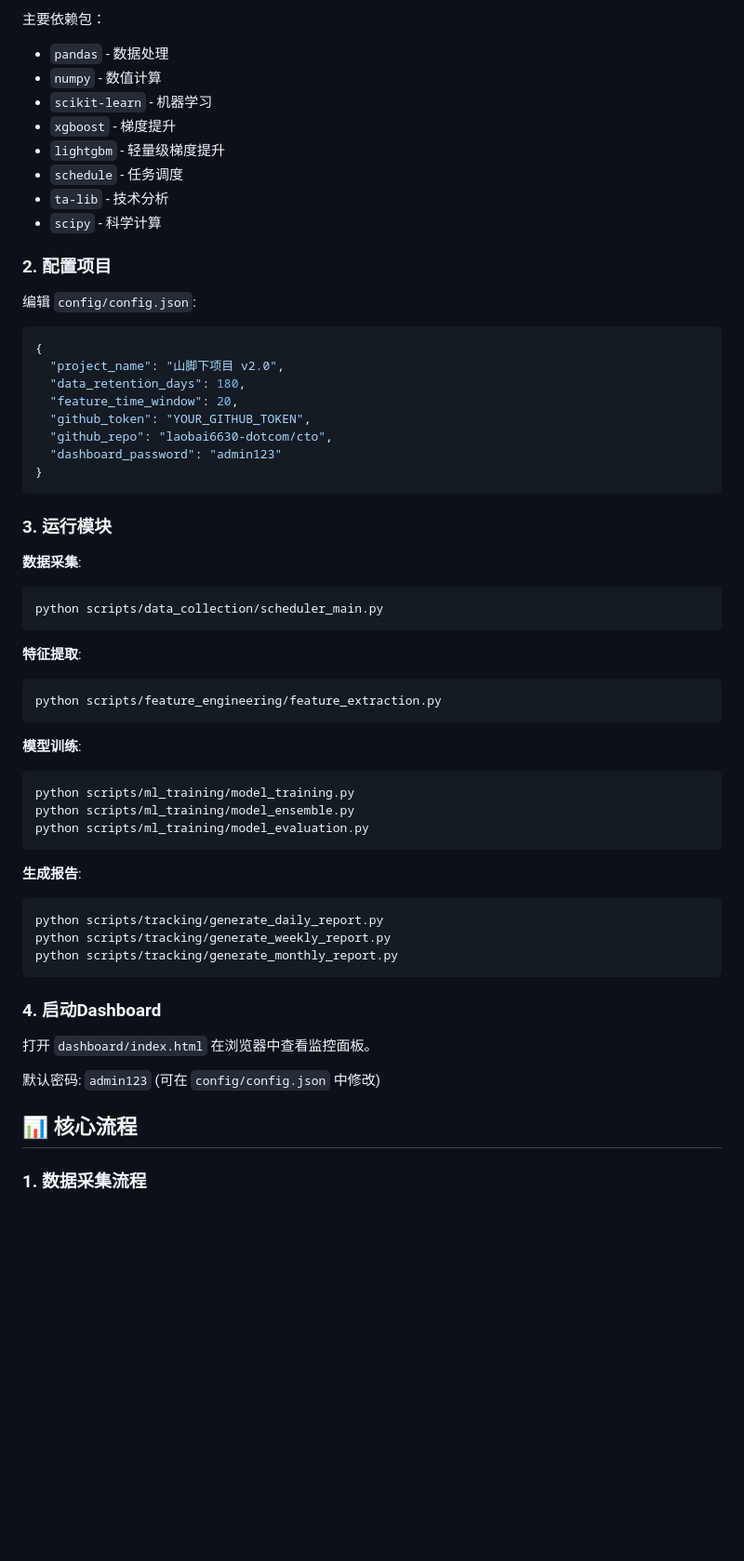
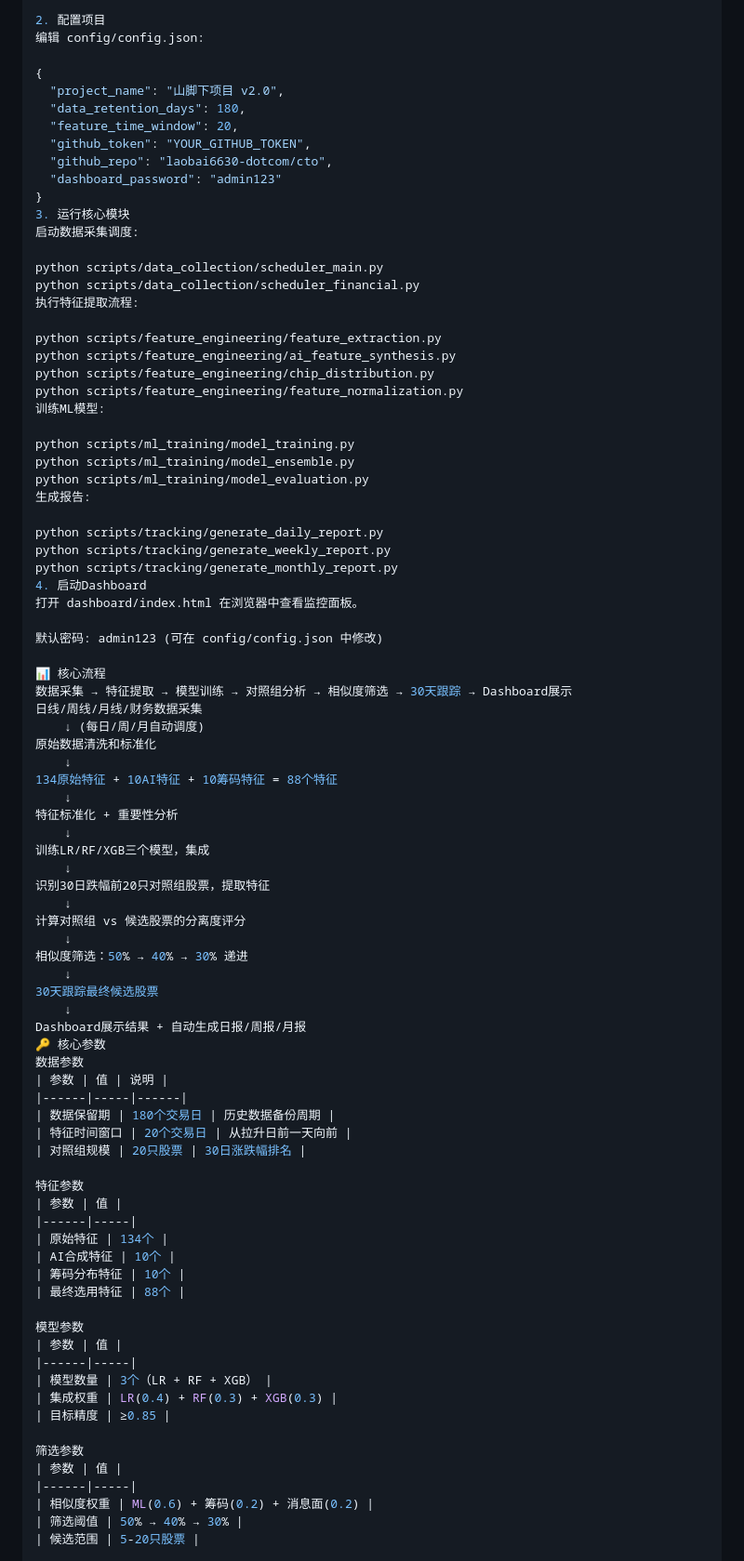
Before and after one commit to laobai6630-dotcom/cto, a Markdown page: projects/山脚下/README.md, the part around one of its changes. Shown at 93% size. Rendered like a GitHub page; blank space fills up the shorter version.

````diff
--- a/projects/山脚下/README.md
+++ b/projects/山脚下/README.md
@@ -167,19 +35,7 @@ pip install -r requirements.txt
 
-主要依赖包：
-- `pandas` - 数据处理
-- `numpy` - 数值计算
-- `scikit-learn` - 机器学习
-- `xgboost` - 梯度提升
-- `lightgbm` - 轻量级梯度提升
-- `schedule` - 任务调度
-- `ta-lib` - 技术分析
-- `scipy` - 科学计算
+2. 配置项目
+编辑 config/config.json:
 
-### 2. 配置项目
-
-编辑 `config/config.json`:
-
-```json
 {
   "project_name": "山脚下项目 v2.0",
   "data_retention_days": 180,
@@ -188,41 +44,80 @@ pip install -r requirements.txt
   "github_repo": "laobai6630-dotcom/cto",
   "dashboard_password": "admin123"
 }
-```
+3. 运行核心模块
+启动数据采集调度:
 
-### 3. 运行模块
+python scripts/data_collection/scheduler_main.py
+python scripts/data_collection/scheduler_financial.py
+执行特征提取流程:
 
-**数据采集**:
-```bash
-python scripts/data_collection/scheduler_main.py
-```
+python scripts/feature_engineering/feature_extraction.py
+python scripts/feature_engineering/ai_feature_synthesis.py
+python scripts/feature_engineering/chip_distribution.py
+python scripts/feature_engineering/feature_normalization.py
+训练ML模型:
 
-**特征提取**:
-```bash
-python scripts/feature_engineering/feature_extraction.py
-```
-
-**模型训练**:
-```bash
 python scripts/ml_training/model_training.py
 python scripts/ml_training/model_ensemble.py
 python scripts/ml_training/model_evaluation.py
-```
+生成报告:
 
-**生成报告**:
-```bash
 python scripts/tracking/generate_daily_report.py
 python scripts/tracking/generate_weekly_report.py
 python scripts/tracking/generate_monthly_report.py
-```
+4. 启动Dashboard
+打开 dashboard/index.html 在浏览器中查看监控面板。
 
-### 4. 启动Dashboard
+默认密码: admin123 (可在 config/config.json 中修改)
 
-打开 `dashboard/index.html` 在浏览器中查看监控面板。
+📊 核心流程
+数据采集 → 特征提取 → 模型训练 → 对照组分析 → 相似度筛选 → 30天跟踪 → Dashboard展示
+日线/周线/月线/财务数据采集
+    ↓ (每日/周/月自动调度)
+原始数据清洗和标准化
+    ↓
+134原始特征 + 10AI特征 + 10筹码特征 = 88个特征
+    ↓
+特征标准化 + 重要性分析
+    ↓
+训练LR/RF/XGB三个模型，集成
+    ↓
+识别30日跌幅前20只对照组股票，提取特征
+    ↓
+计算对照组 vs 候选股票的分离度评分
+    ↓
+相似度筛选：50% → 40% → 30% 递进
+    ↓
+30天跟踪最终候选股票
+    ↓
+Dashboard展示结果 + 自动生成日报/周报/月报
+🔑 核心参数
+数据参数
+| 参数 | 值 | 说明 |
+|------|-----|------|
+| 数据保留期 | 180个交易日 | 历史数据备份周期 |
+| 特征时间窗口 | 20个交易日 | 从拉升日前一天向前 |
+| 对照组规模 | 20只股票 | 30日涨跌幅排名 |
 
-默认密码: `admin123` (可在 `config/config.json` 中修改)
+特征参数
+| 参数 | 值 |
+|------|-----|
+| 原始特征 | 134个 |
+| AI合成特征 | 10个 |
+| 筹码分布特征 | 10个 |
+| 最终选用特征 | 88个 |
 
-## 📊 核心流程
+模型参数
+| 参数 | 值 |
+|------|-----|
+| 模型数量 | 3个（LR + RF + XGB） |
+| 集成权重 | LR(0.4) + RF(0.3) + XGB(0.3) |
+| 目标精度 | ≥0.85 |
 
-### 1. 数据采集流程
+筛选参数
+| 参数 | 值 |
+|------|-----|
+| 相似度权重 | ML(0.6) + 筹码(0.2) + 消息面(0.2) |
+| 筛选阈值 | 50% → 40% → 30% |
+| 候选范围 | 5-20只股票 |
 
````
Also changed, not shown: other parts of projects/山脚下/README.md (+76 -311 lines).
